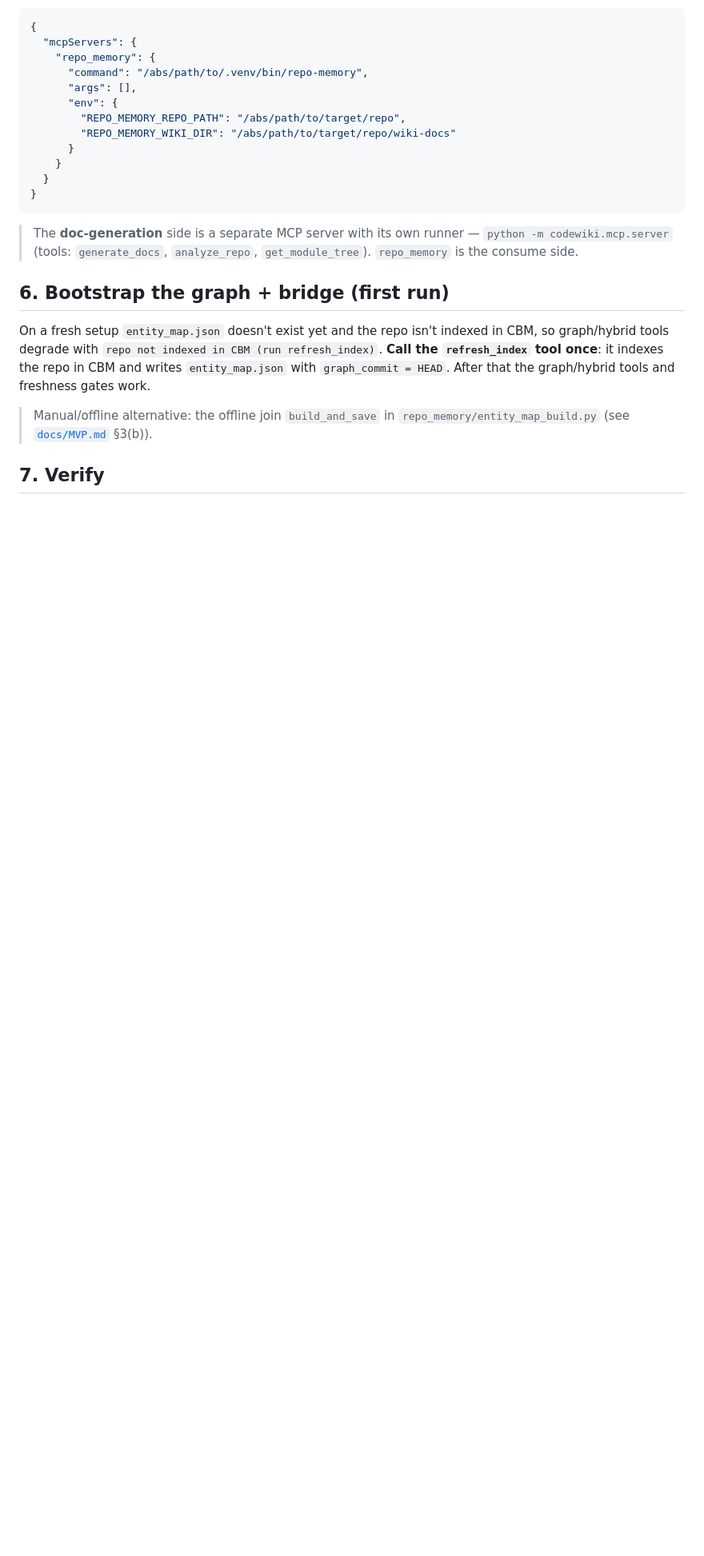
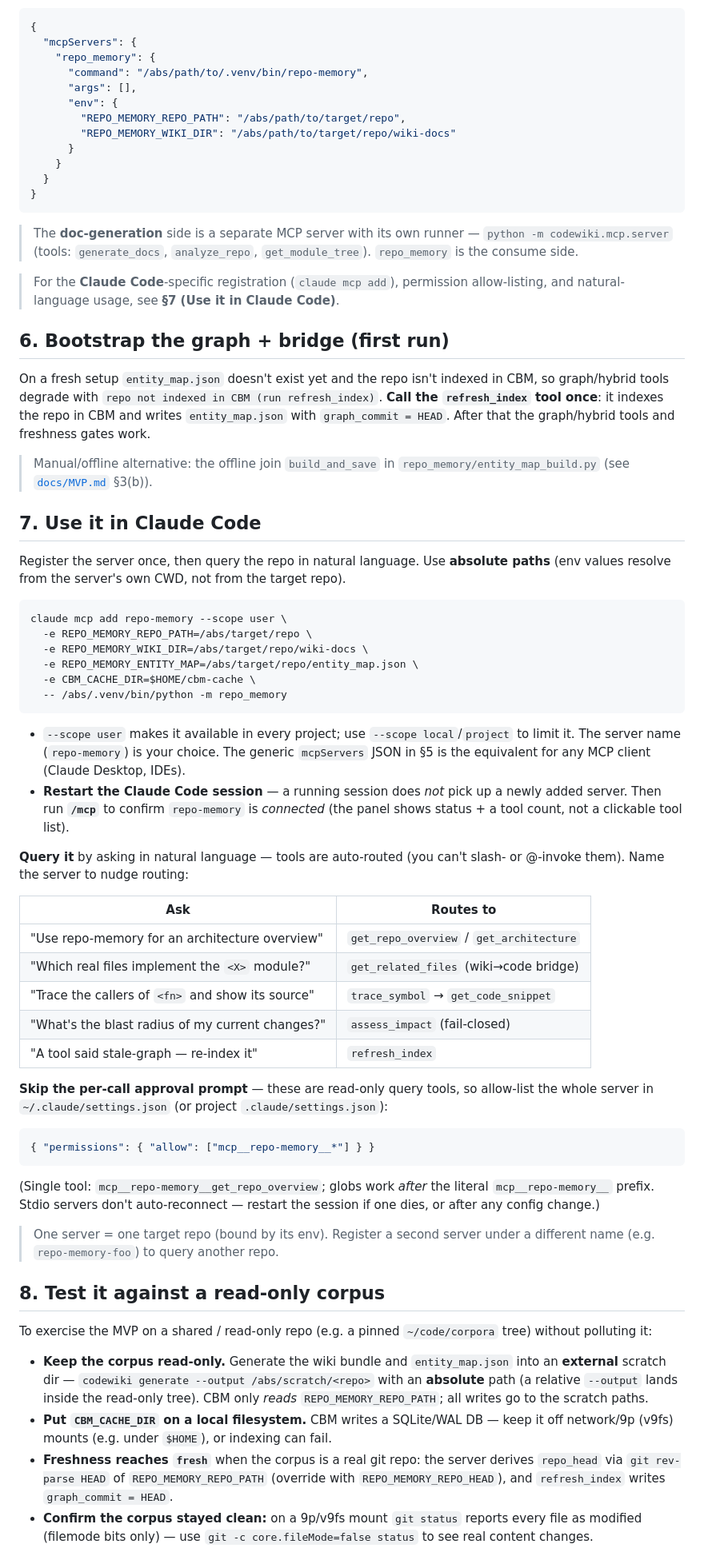
Before and after one commit to vinc-lin/knowledgeLoop, a Markdown page: docs/SETUP.md, the part around one of its changes. Shown at 80% size. Drawn GitHub-style; blank space fills up the shorter version.

Commit message:
docs(SETUP): add Claude Code MCP usage + read-only corpus testing sections
SETUP.md covered install->generate->launch->bootstrap but not how to actually
consume the server from an MCP client. Add §7 "Use it in Claude Code"
(`claude mcp add`, `/mcp`, the `mcp__repo-memory__*` permission allow-list,
session-restart requirement, natural-language tool routing) and §8 "Test it
against a read-only corpus" (external scratch dirs, CBM cache off v9fs, the
git-rev-parse repo_head / `git -c core.fileMode=false` gotchas, and the
scripts/ndk_mvp_smoke.py harness). Renumber Verify/Troubleshooting to §9/§10
and refresh the now-stale `unverified` freshness troubleshooting row.

Co-Authored-By: Claude Opus 4.8 (1M context) <noreply@anthropic.com>

````diff
--- a/docs/SETUP.md
+++ b/docs/SETUP.md
@@ -120,6 +120,9 @@ Register it in an MCP client (use **absolute** paths):
 > `python -m codewiki.mcp.server` (tools: `generate_docs`, `analyze_repo`,
 > `get_module_tree`). `repo_memory` is the consume side.
 
+> For the **Claude Code**-specific registration (`claude mcp add`), permission
+> allow-listing, and natural-language usage, see **§7 (Use it in Claude Code)**.
+
 ## 6. Bootstrap the graph + bridge (first run)
 
 On a fresh setup `entity_map.json` doesn't exist yet and the repo isn't indexed in
@@ -131,4 +134,68 @@ graph/hybrid tools and freshness gates work.
 > Manual/offline alternative: the offline join `build_and_save` in
 > `repo_memory/entity_map_build.py` (see [`docs/MVP.md`](MVP.md) §3(b)).
 
-## 7. Verify
+## 7. Use it in Claude Code
+
+Register the server once, then query the repo in natural language. Use **absolute
+paths** (env values resolve from the server's own CWD, not from the target repo).
+
+```bash
+claude mcp add repo-memory --scope user \
+  -e REPO_MEMORY_REPO_PATH=/abs/target/repo \
+  -e REPO_MEMORY_WIKI_DIR=/abs/target/repo/wiki-docs \
+  -e REPO_MEMORY_ENTITY_MAP=/abs/target/repo/entity_map.json \
+  -e CBM_CACHE_DIR=$HOME/cbm-cache \
+  -- /abs/.venv/bin/python -m repo_memory
+```
+
+- `--scope user` makes it available in every project; use `--scope local`/`project`
+  to limit it. The server name (`repo-memory`) is your choice. The generic
+  `mcpServers` JSON in §5 is the equivalent for any MCP client (Claude Desktop, IDEs).
+- **Restart the Claude Code session** — a running session does *not* pick up a
+  newly added server. Then run **`/mcp`** to confirm `repo-memory` is *connected*
+  (the panel shows status + a tool count, not a clickable tool list).
+
+**Query it** by asking in natural language — tools are auto-routed (you can't
+slash- or @-invoke them). Name the server to nudge routing:
+
+| Ask | Routes to |
+|---|---|
+| "Use repo-memory for an architecture overview" | `get_repo_overview` / `get_architecture` |
+| "Which real files implement the `<X>` module?" | `get_related_files` (wiki→code bridge) |
+| "Trace the callers of `<fn>` and show its source" | `trace_symbol` → `get_code_snippet` |
+| "What's the blast radius of my current changes?" | `assess_impact` (fail-closed) |
+| "A tool said stale-graph — re-index it" | `refresh_index` |
+
+**Skip the per-call approval prompt** — these are read-only query tools, so
+allow-list the whole server in `~/.claude/settings.json` (or project
+`.claude/settings.json`):
+
+```json
+{ "permissions": { "allow": ["mcp__repo-memory__*"] } }
+```
+
+(Single tool: `mcp__repo-memory__get_repo_overview`; globs work *after* the literal
+`mcp__repo-memory__` prefix. Stdio servers don't auto-reconnect — restart the
+session if one dies, or after any config change.)
+
+> One server = one target repo (bound by its env). Register a second server under a
+> different name (e.g. `repo-memory-foo`) to query another repo.
+
+## 8. Test it against a read-only corpus
+
+To exercise the MVP on a shared / read-only repo (e.g. a pinned `~/code/corpora`
+tree) without polluting it:
+
+- **Keep the corpus read-only.** Generate the wiki bundle and `entity_map.json` into
+  an **external** scratch dir — `codewiki generate --output /abs/scratch/<repo>`
+  with an **absolute** path (a relative `--output` lands inside the read-only tree).
+  CBM only *reads* `REPO_MEMORY_REPO_PATH`; all writes go to the scratch paths.
+- **Put `CBM_CACHE_DIR` on a local filesystem.** CBM writes a SQLite/WAL DB — keep it
+  off network/9p (v9fs) mounts (e.g. under `$HOME`), or indexing can fail.
+- **Freshness reaches `fresh`** when the corpus is a real git repo: the server
+  derives `repo_head` via `git rev-parse HEAD` of `REPO_MEMORY_REPO_PATH` (override
+  with `REPO_MEMORY_REPO_HEAD`), and `refresh_index` writes `graph_commit = HEAD`.
+- **Confirm the corpus stayed clean:** on a 9p/v9fs mount `git status` reports every
+  file as modified (filemode bits only) — use `git -c core.fileMode=false status` to
+  see real content changes.
+
````
Also changed, not shown: other parts of docs/SETUP.md (+9 -2 lines).
